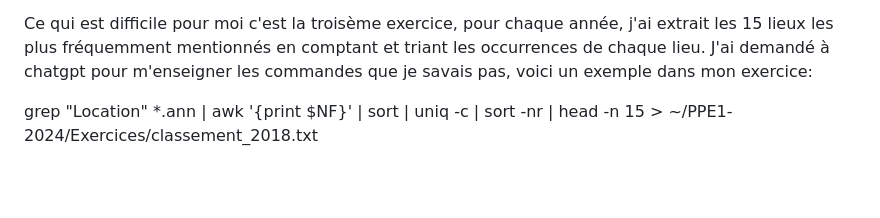
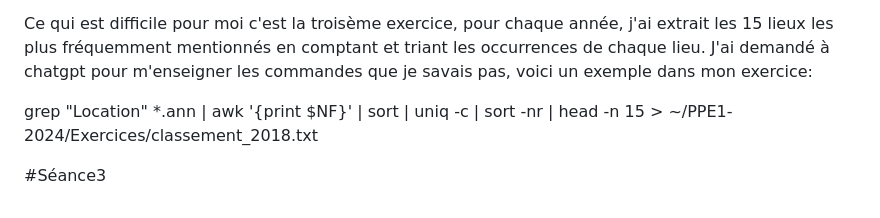
Before and after one commit to Xiaobo33/PPE1-2024, a Markdown page: journal.md, the part around the change. Rendered like a GitHub page; blank space fills up the shorter version.

```diff
--- a/journal.md
+++ b/journal.md
@@ -62,3 +62,5 @@ Ensuite, j'ai recherché et compté les annotations spécifiques des Locations.
 Ce qui est difficile pour moi c'est la troisème exercice, pour chaque année, j'ai extrait les 15 lieux les plus fréquemment mentionnés en comptant et triant les occurrences de chaque lieu. J'ai demandé à chatgpt pour m'enseigner les commandes que je savais pas, voici un exemple dans mon exercice:
 
 grep "Location" *.ann | awk '{print $NF}' | sort | uniq -c | sort -nr | head -n 15 > ~/PPE1-2024/Exercices/classement_2018.txt
+
+#Séance3
```
